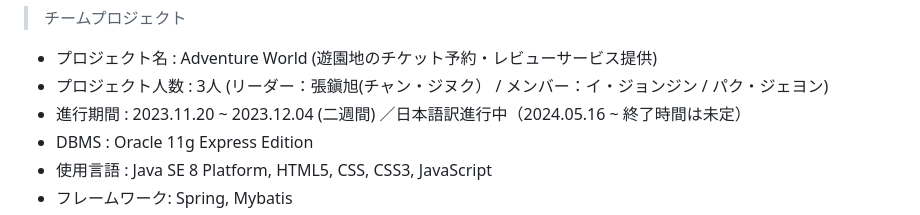
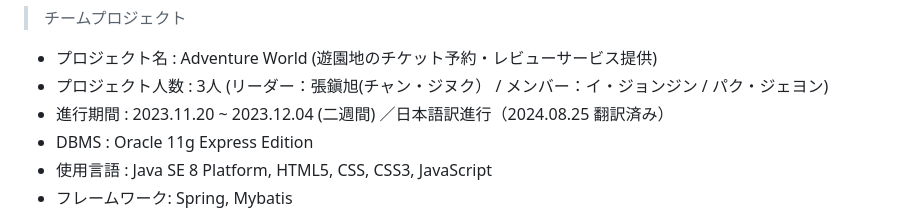
Before and after one commit to Joyfuler/Adventure_World_japanese, a Markdown page: README.md, the part around the change. Rendered like a GitHub page.

Commit message:
日本語の説明にアップデート(作業完了)

```diff
--- a/README.md
+++ b/README.md
@@ -4,7 +4,7 @@ Adventure World（アドベンチャーワールド）
 
 - プロジェクト名 : Adventure World (遊園地のチケット予約・レビューサービス提供) <br>
 - プロジェクト人数 : 3人 (リーダー：張鎭旭(チャン・ジヌク） / メンバー：イ・ジョンジン / パク・ジェヨン)
-- 進行期間 : 2023.11.20 ~ 2023.12.04 (二週間) ／日本語訳進行中（2024.05.16 ~ 終了時間は未定）<br>
+- 進行期間 : 2023.11.20 ~ 2023.12.04 (二週間) ／日本語訳進行（2024.08.25 翻訳済み）<br>
 - DBMS : Oracle 11g Express Edition <br>
 - 使用言語 : Java SE 8 Platform, HTML5, CSS, CSS3, JavaScript <br>
 - フレームワーク: Spring, Mybatis
```
